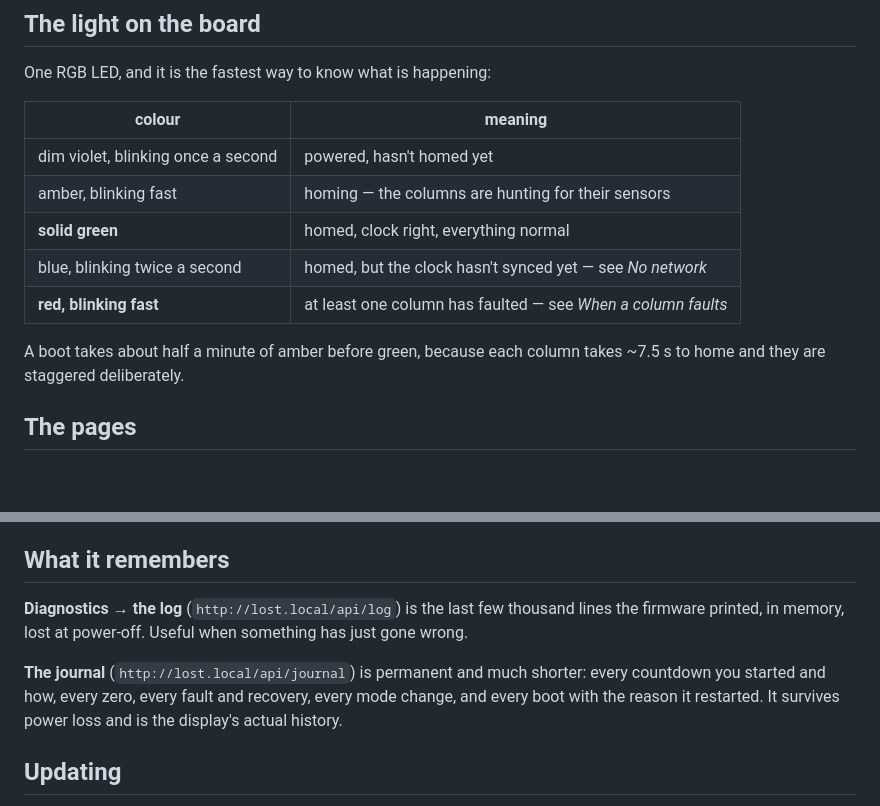
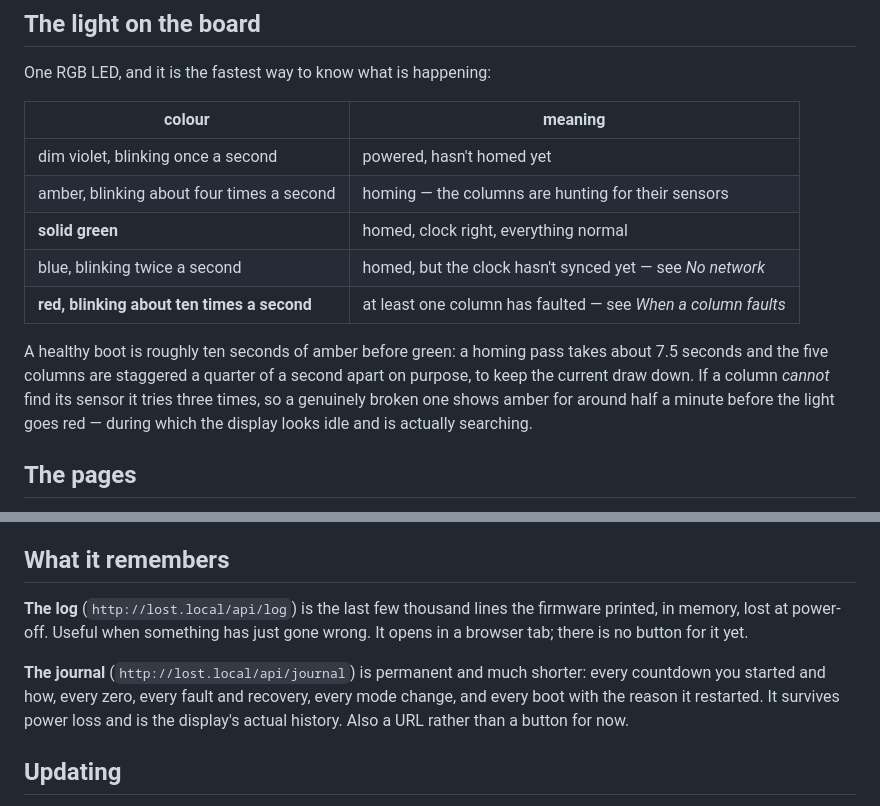
Before and after one commit to siscan/lost-swan-firmware, a Markdown page: docs/OWNER.md, 2 parts joined by grey strips. Drawn GitHub-style; blank space fills up the shorter version.

Commit message:
docs: the owner manual says what the LED actually does
The legend was written from memory and rounded the wrong way: homing
blinks about four times a second and a fault about ten, and a healthy
boot is ~10 s of amber, not half a minute - half a minute is the UNWIRED
case, where a column tries three times before giving up.

Also says plainly that the log and the journal are URLs rather than
buttons, because spec 12 says "readable from the UI" and that is not
wired yet.

Co-Authored-By: Claude Opus 5 <noreply@anthropic.com>

```diff
--- a/docs/OWNER.md
+++ b/docs/OWNER.md
@@ -30,13 +30,17 @@ One RGB LED, and it is the fastest way to know what is happening:
 | colour | meaning |
 |---|---|
 | dim violet, blinking once a second | powered, hasn't homed yet |
-| amber, blinking fast | homing — the columns are hunting for their sensors |
+| amber, blinking about four times a second | homing — the columns are hunting for their sensors |
 | **solid green** | homed, clock right, everything normal |
 | blue, blinking twice a second | homed, but the clock hasn't synced yet — see *No network* |
-| **red, blinking fast** | at least one column has faulted — see *When a column faults* |
+| **red, blinking about ten times a second** | at least one column has faulted — see *When a column faults* |
 
-A boot takes about half a minute of amber before green, because each column
-takes ~7.5 s to home and they are staggered deliberately.
+A healthy boot is roughly ten seconds of amber before green: a homing pass takes
+about 7.5 seconds and the five columns are staggered a quarter of a second apart
+on purpose, to keep the current draw down. If a column *cannot* find its sensor
+it tries three times, so a genuinely broken one shows amber for around half a
+minute before the light goes red — during which the display looks idle and is
+actually searching.
 
 ## The pages
 
@@ -114,14 +118,15 @@ countdown cues; pressing PLAY yourself always plays.
 
 ## What it remembers
 
-**Diagnostics → the log** (`http://lost.local/api/log`) is the last few
-thousand lines the firmware printed, in memory, lost at power-off. Useful when
-something has just gone wrong.
+**The log** (`http://lost.local/api/log`) is the last few thousand lines the
+firmware printed, in memory, lost at power-off. Useful when something has just
+gone wrong. It opens in a browser tab; there is no button for it yet.
 
 **The journal** (`http://lost.local/api/journal`) is permanent and much
 shorter: every countdown you started and how, every zero, every fault and
 recovery, every mode change, and every boot with the reason it restarted. It
-survives power loss and is the display's actual history.
+survives power loss and is the display's actual history. Also a URL rather than
+a button for now.
 
 ## Updating
 
```
